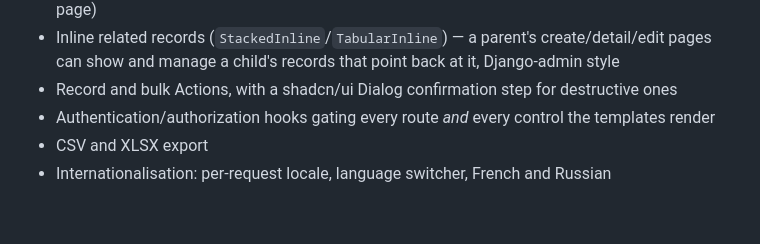
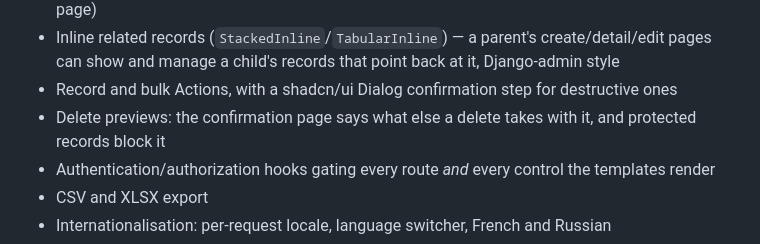
Before and after one commit to MagicRodri/go-polyadmin, a Markdown page: README.md, the part around the change. Rendered like a GitHub page; blank space fills up the shorter version.

Commit message:
docs: mention delete previews in the feature list

```diff
--- a/README.md
+++ b/README.md
@@ -28,6 +28,8 @@ permissions) and you get:
   records that point back at it, Django-admin style
 - Record and bulk Actions, with a shadcn/ui Dialog confirmation step for
   destructive ones
+- Delete previews: the confirmation page says what else a delete takes
+  with it, and protected records block it
 - Authentication/authorization hooks gating every route *and* every
   control the templates render
 - CSV and XLSX export
```
